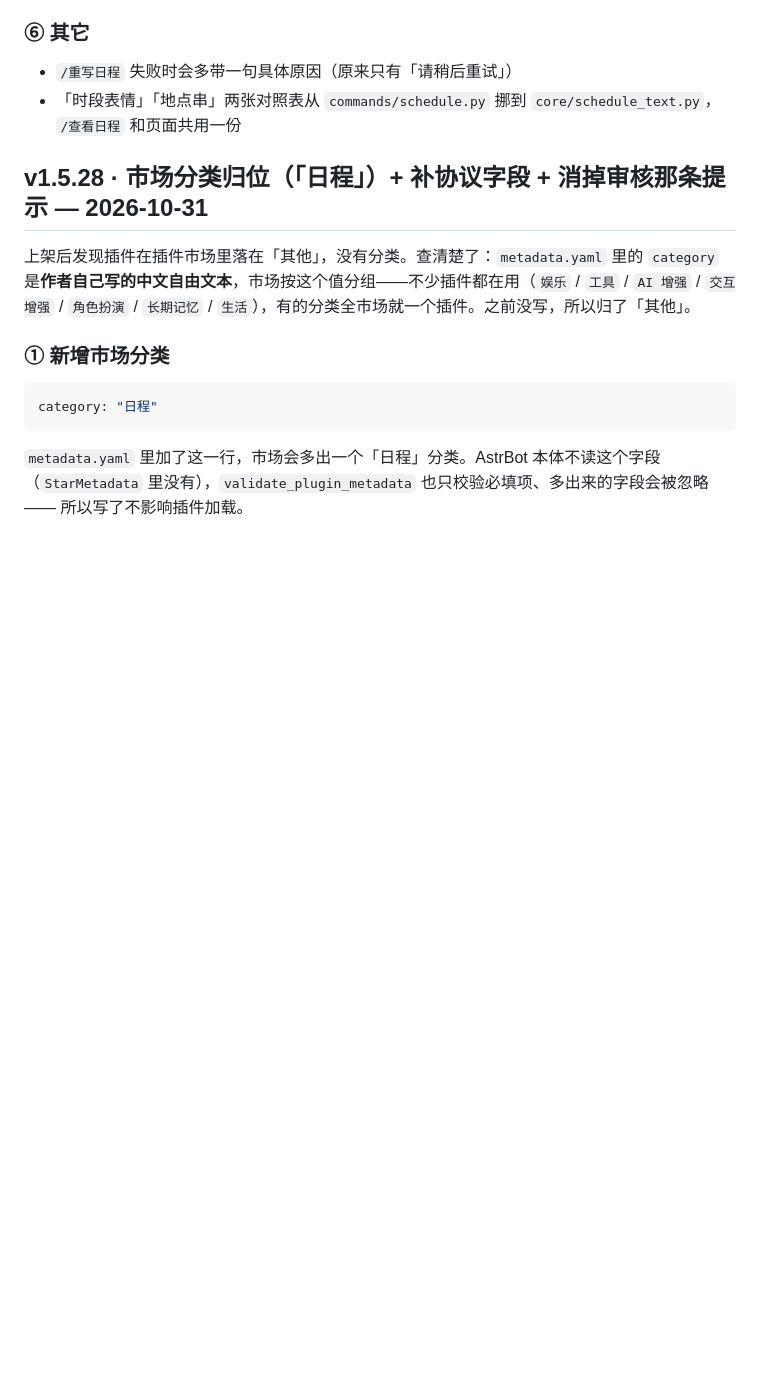
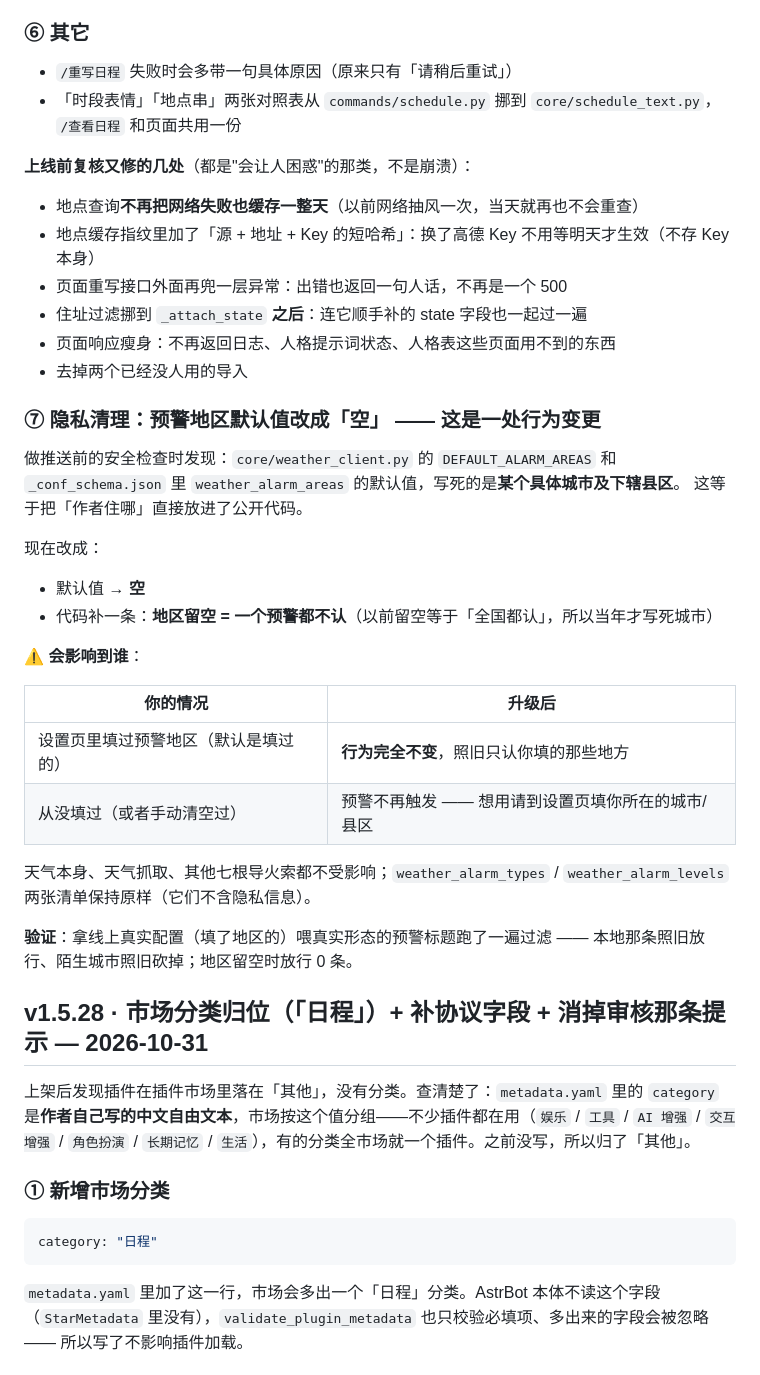
Before and after one commit to NekoTumble/astrbot_plugin_morning_muse, a Markdown page: CHANGELOG.md, the part around the change. GitHub-like rendering; blank space fills up the shorter version.

Commit message:
docs(changelog): 补 ⑦ 隐私清理与预警默认值的行为变更，⑥ 补复核那几处
- ⑦ 写清：预警地区默认值从「某市及下辖」改成空 + 代码里「空=不认」，
  并列了影响表（填过地区的不变 / 没填的预警不再触发），附验证方式
- ⑥ 补上上线前复核修的 5 处（失败缓存、Key 指纹、重写异常兜底、scrub 顺序、页面响应瘦身）
- 预警功能回归：用线上真实配置喂真实形态标题，非空照旧只放行本地、空值 0 条放行

```diff
--- a/CHANGELOG.md
+++ b/CHANGELOG.md
@@ -136,6 +136,40 @@ schedule_validation.enabled  设置页默认 true，代码兜底 false
 - `/重写日程` 失败时会多带一句具体原因（原来只有「请稍后重试」）
 - 「时段表情」「地点串」两张对照表从 `commands/schedule.py` 挪到 `core/schedule_text.py`，
   `/查看日程` 和页面共用一份
+
+**上线前复核又修的几处**（都是"会让人困惑"的那类，不是崩溃）：
+
+- 地点查询**不再把网络失败也缓存一整天**（以前网络抽风一次，当天就再也不会重查）
+- 地点缓存指纹里加了「源 + 地址 + Key 的短哈希」：换了高德 Key 不用等明天才生效（不存 Key 本身）
+- 页面重写接口外面再兜一层异常：出错也返回一句人话，不再是一个 500
+- 住址过滤挪到 `_attach_state` **之后**：连它顺手补的 state 字段也一起过一遍
+- 页面响应瘦身：不再返回日志、人格提示词状态、人格表这些页面用不到的东西
+- 去掉两个已经没人用的导入
+
+### ⑦ 隐私清理：预警地区默认值改成「空」 —— **这是一处行为变更**
+
+做推送前的安全检查时发现：`core/weather_client.py` 的 `DEFAULT_ALARM_AREAS`
+和 `_conf_schema.json` 里 `weather_alarm_areas` 的默认值，写死的是**某个具体城市及下辖县区**。
+这等于把「作者住哪」直接放进了公开代码。
+
+现在改成：
+
+- 默认值 → **空**
+- 代码补一条：**地区留空 = 一个预警都不认**（以前留空等于「全国都认」，所以当年才写死城市）
+
+**⚠️ 会影响到谁**：
+
+| 你的情况 | 升级后 |
+|---|---|
+| 设置页里填过预警地区（默认是填过的） | **行为完全不变**，照旧只认你填的那些地方 |
+| 从没填过（或者手动清空过） | 预警不再触发 —— 想用请到设置页填你所在的城市/县区 |
+
+天气本身、天气抓取、其他七根导火索都不受影响；`weather_alarm_types` / `weather_alarm_levels`
+两张清单保持原样（它们不含隐私信息）。
+
+**验证**：拿线上真实配置（填了地区的）喂真实形态的预警标题跑了一遍过滤 ——
+本地那条照旧放行、陌生城市照旧砍掉；地区留空时放行 0 条。
+
 
 ## v1.5.28 · 市场分类归位（「日程」）+ 补协议字段 + 消掉审核那条提示 — 2026-10-31
 
```
